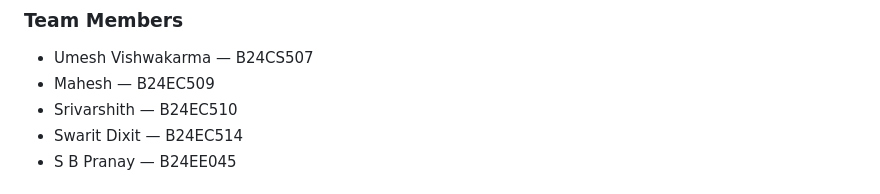
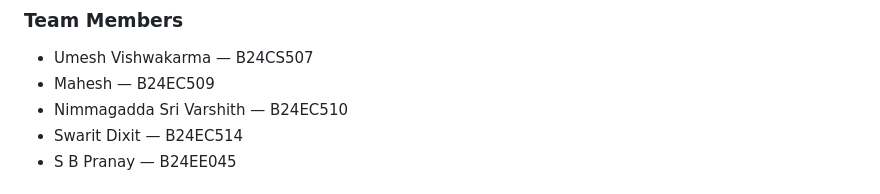
Before and after one commit to Sri-Varshith/WordWeaver, a Markdown page: README.md, the part around the change. Rendered like a GitHub page.

Commit message:
Update team member name in README

```diff
--- a/README.md
+++ b/README.md
@@ -5,7 +5,7 @@
 ### Team Members
 - Umesh Vishwakarma — B24CS507
 - Mahesh — B24EC509
-- Srivarshith — B24EC510
+- Nimmagadda Sri Varshith — B24EC510
 - Swarit Dixit — B24EC514
 - S B Pranay — B24EE045
 
```
